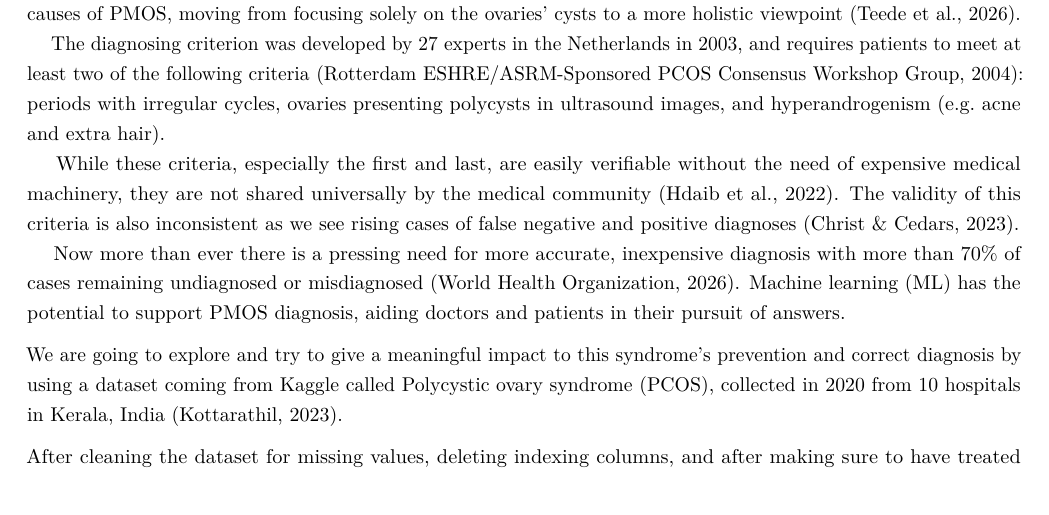
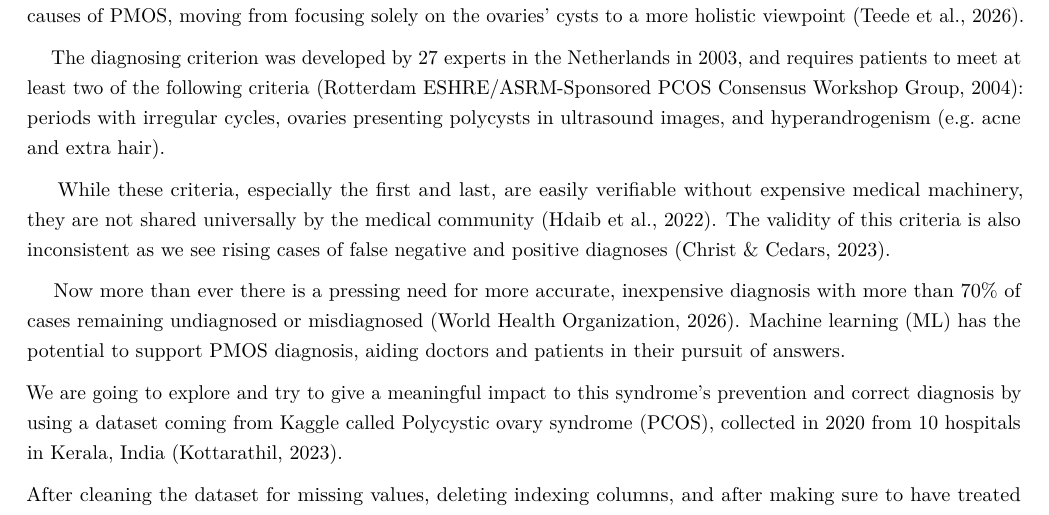
Before and after one commit to dsci445-csu/project-2, an R Markdown document (Communal Paper/Communal Paper.Rmd): part of page 1 of 6, cut so that both start at the same text. Rendered offline with R 4.5, knitr and Pandoc, then LaTeX, with nearby package versions; some code elsewhere in the file could not run offline.

Commit message:
further fixed formatting of intro

```diff
--- a/Communal Paper/Communal Paper.Rmd
+++ b/Communal Paper/Communal Paper.Rmd
@@ -38,8 +38,11 @@ PCOS -- Polycystic Ovarian Syndrome.
 # 1. Literature & Motivation
 
 |     Polyendocrine Metabolic Ovarian Syndrome (PMOS), previously known as Polycystic Ovarian Syndrome (PCOS), is hormonal condition affecting roughly 10% of women worldwide, especially in their fertile years (Teede et al., 2026; World Health Organization, 2026). The name changed recently after a medical consensus regarding the nature of the causes of PMOS, moving from focusing solely on the ovaries' cysts to a more holistic viewpoint (Teede et al., 2026).
+
 |     The diagnosing criterion was developed by 27 experts in the Netherlands in 2003, and requires patients to meet at least two of the following criteria (Rotterdam ESHRE/ASRM-Sponsored PCOS Consensus Workshop Group, 2004): periods with irregular cycles, ovaries presenting polycysts in ultrasound images, and hyperandrogenism (e.g. acne and extra hair).
-|     While these criteria, especially the first and last, are easily verifiable without the need of expensive medical machinery, they are not shared universally by the medical community (Hdaib et al., 2022). The validity of this criteria is also inconsistent as we see rising cases of false negative and positive diagnoses (Christ & Cedars, 2023).
+
+|     While these criteria, especially the first and last, are easily verifiable without expensive medical machinery, they are not shared universally by the medical community (Hdaib et al., 2022). The validity of this criteria is also inconsistent as we see rising cases of false negative and positive diagnoses (Christ & Cedars, 2023).
+
 |     Now more than ever there is a pressing need for more accurate, inexpensive diagnosis with more than 70% of cases remaining undiagnosed or misdiagnosed (World Health Organization, 2026). Machine learning (ML) has the potential to support PMOS diagnosis, aiding doctors and patients in their pursuit of answers.
 
 We are going to explore and try to give a meaningful impact to this syndrome's prevention and correct diagnosis by using a dataset coming from Kaggle called Polycystic ovary syndrome (PCOS), collected in 2020 from 10 hospitals in Kerala, India (Kottarathil, 2023).
```
Also changed, not shown: Communal Paper/Communal-Paper.pdf.
